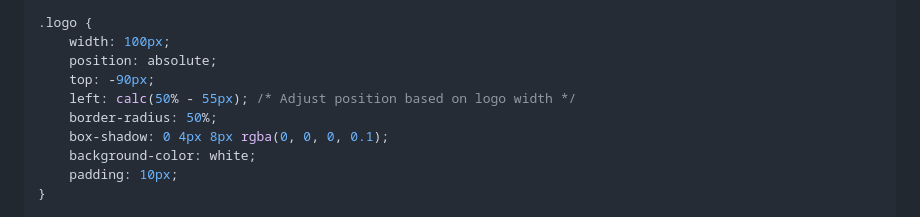
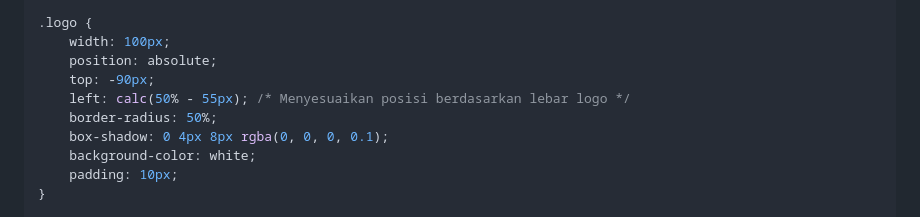
Before and after one commit to f4tahitsYours/aplikasi-flask-Your-TabirSurya, a Markdown page: README.md, the part around the change. Drawn GitHub-style.

```diff
--- a/README.md
+++ b/README.md
@@ -253,7 +253,7 @@ body {
     width: 100px;
     position: absolute;
     top: -90px;
-    left: calc(50% - 55px); /* Adjust position based on logo width */
+    left: calc(50% - 55px); /* Menyesuaikan posisi berdasarkan lebar logo */
     border-radius: 50%;
     box-shadow: 0 4px 8px rgba(0, 0, 0, 0.1);
     background-color: white;
```
